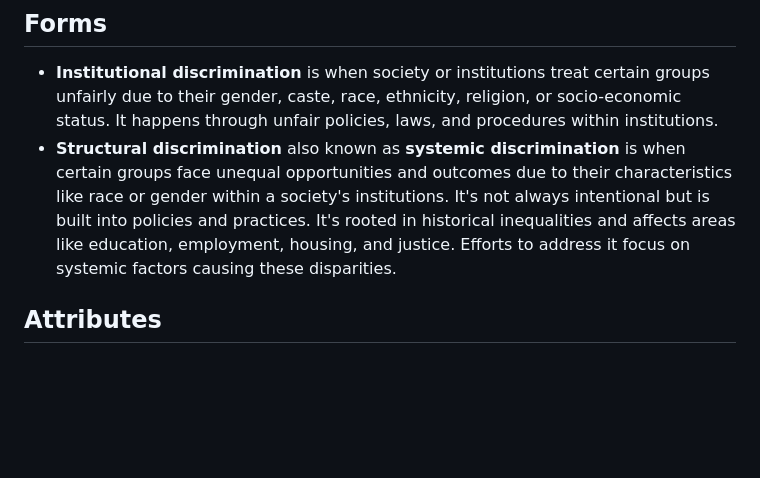
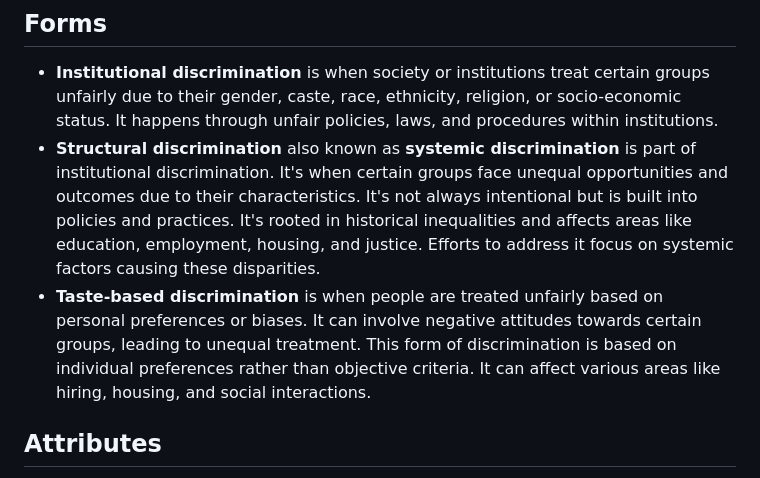
Before and after one commit to x-square/analytics, a Markdown page: 23-10-biases-glossary.md, the part around the change. GitHub-like rendering; blank space fills up the shorter version.

Commit message:
2023 Glossary of biases
This document provides a glossary of biases

```diff
--- a/23-10-biases-glossary.md
+++ b/23-10-biases-glossary.md
@@ -188,7 +188,8 @@ Bias and prejudice are closely linked. Prejudice is forming opinions about someo
 ## Forms
 
 - **Institutional discrimination** is when society or institutions treat certain groups unfairly due to their gender, caste, race, ethnicity, religion, or socio-economic status. It happens through unfair policies, laws, and procedures within institutions.
-- **Structural discrimination** also known as **systemic discrimination** is when certain groups face unequal opportunities and outcomes due to their characteristics like race or gender within a society's institutions. It's not always intentional but is built into policies and practices. It's rooted in historical inequalities and affects areas like education, employment, housing, and justice. Efforts to address it focus on systemic factors causing these disparities.
+- **Structural discrimination** also known as **systemic discrimination** is part of institutional discrimination. It's when certain groups face unequal opportunities and outcomes due to their characteristics. It's not always intentional but is built into policies and practices. It's rooted in historical inequalities and affects areas like education, employment, housing, and justice. Efforts to address it focus on systemic factors causing these disparities.
+- **Taste-based discrimination** is when people are treated unfairly based on personal preferences or biases. It can involve negative attitudes towards certain groups, leading to unequal treatment. This form of discrimination is based on individual preferences rather than objective criteria. It can affect various areas like hiring, housing, and social interactions.
 
 ## Attributes
 
```
